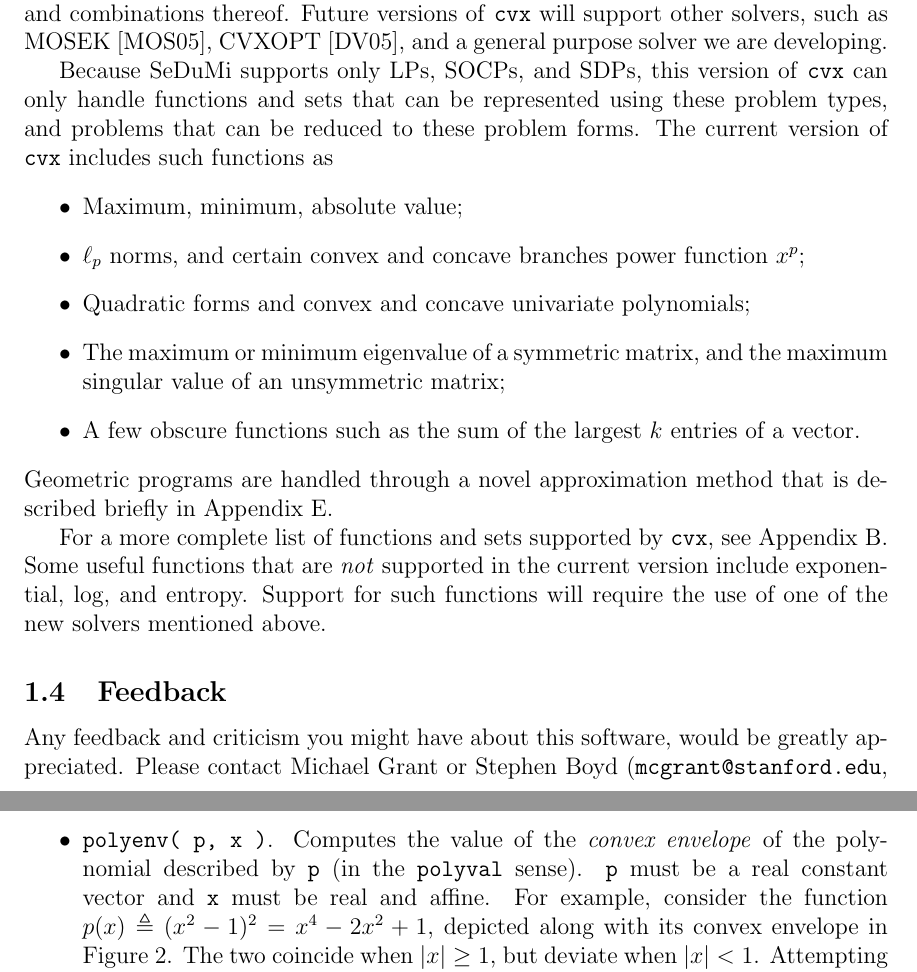
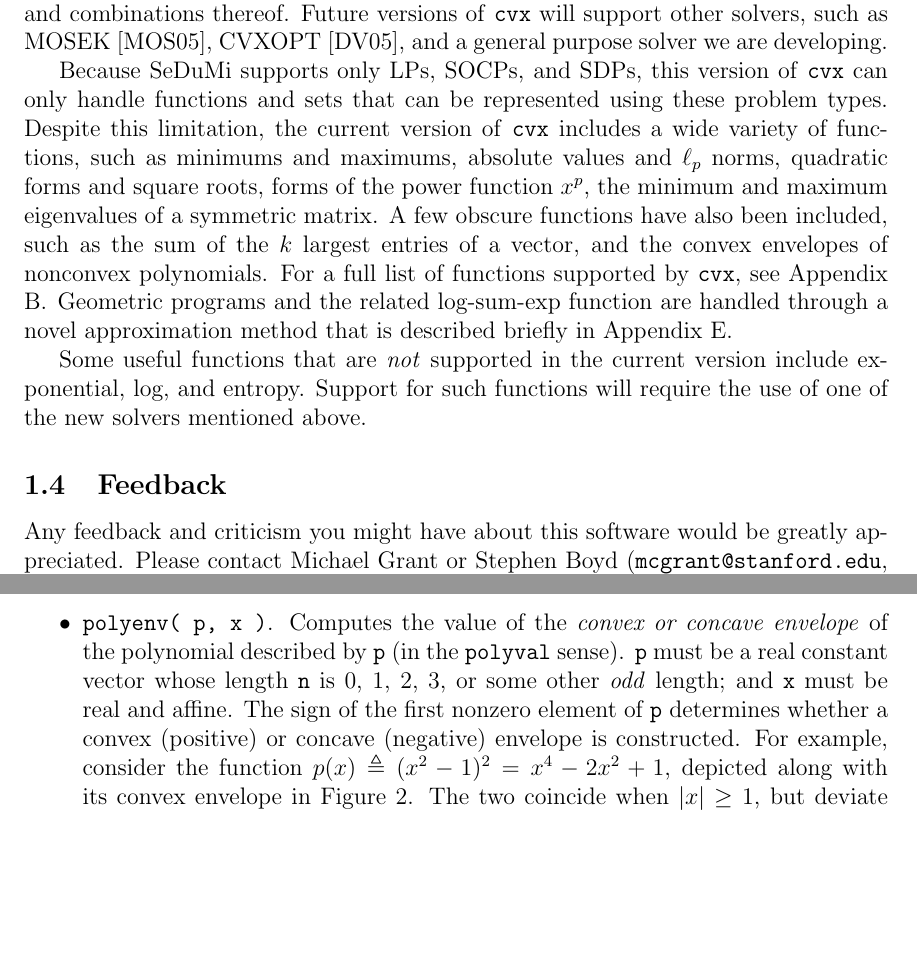
Before and after one commit to cvxr/CVX, a LaTeX CV (doc/cvx_usrguide.tex): two parts of pages 5 and 46 of 61, joined at a grey line, cut so that both start at the same text, the shorter picture padded with empty space. Compiled offline with pdfLaTeX.

Commit message:
User guide update

```diff
--- a/doc/cvx_usrguide.tex
+++ b/doc/cvx_usrguide.tex
@@ -156,24 +156,20 @@ and a general purpose solver we are developing.
 
 Because SeDuMi supports only LPs, SOCPs, and SDPs, this
 version of \cvx can only handle functions and sets that can be represented
-using these problem types, and problems that can be reduced to
-these problem forms.
-The current version of \cvx includes such functions as
-\begin{itemize}
-	\item Maximum, minimum, absolute value;
-	\item $\ell_p$ norms, and certain convex and concave branches
-	      power function $x^p$;
-	\item Quadratic forms and convex and concave univariate polynomials;
-	\item The maximum or minimum eigenvalue of a symmetric matrix, and
-	      the maximum singular value of an unsymmetric matrix;
-	\item A few obscure functions such as the
-          sum of the largest $k$ entries of a vector.
-\end{itemize}
-Geometric programs are handled through a novel approximation
+using these problem types. Despite this limitation, the current version
+of \cvx includes a wide variety of functions, such as minimums and
+maximums, absolute values and $\ell_p$ norms, quadratic forms and square roots,
+forms of the power function $x^p$, the minimum and maximum eigenvalues
+of a symmetric matrix. A few obscure functions have also been included,
+such as  the sum of the $k$ largest entries of a vector, and the
+convex envelopes of nonconvex polynomials.
+For a full list of functions supported by \cvx,
+see Appendix \ref{s-functions}.
+Geometric programs and the related log-sum-exp function
+are handled through a novel approximation
 method that is described briefly in Appendix \ref{sec:gp-approx}.
 
-For a more complete list of functions and sets supported by \cvx,
-see Appendix \ref{s-functions}. Some useful functions that are \emph{not} supported in
+Some useful functions that are \emph{not} supported in
 the current version include exponential, log, and entropy.
 Support for such functions will require the use
 of one of the new solvers mentioned above.
@@ -184,6 +180,6 @@ of one of the new solvers mentioned above.
 \index{bug report}
 
 Any feedback and criticism you might
-have about this software, would be greatly appreciated.
+have about this software would be greatly appreciated.
 Please contact Michael Grant or Stephen Boyd
 (\texttt{mcgrant@stanford.edu}, \texttt{boyd@stanford.edu}) with your comments. If
@@ -2966,9 +2962,12 @@ Computes \emph{vector} norms along a specified dimension of a matrix
 or N-d array. Useful for sum-of-norms and max-of-norms problems.
 Convex.
 \item \verb@polyenv( p, x )@.
-Computes the value of the \emph{convex envelope} of the polynomial
+Computes the value of the \emph{convex or concave envelope} of the polynomial
 described by \verb@p@ (in the \verb@polyval@ sense). \verb@p@ must be
-a real constant vector and \verb@x@ must be real and affine.
+a real constant vector whose length \verb@n@ is 0, 1, 2, 3, or some other
+\emph{odd} length; and \verb@x@ must be real and affine. The sign of the
+first nonzero element of \verb@p@ determines whether a convex (positive)
+or concave (negative) envelope is constructed.
 For example, consider the function $p(x)\eqbydef (x^2-1)^2=x^4-2x^2+1$,
 depicted along with its convex envelope in Figure~\ref{fig:envelope}.
 \begin{figure}
```
Also changed, not shown: doc/cvx_usrguide.tex (6 more changed lines).
